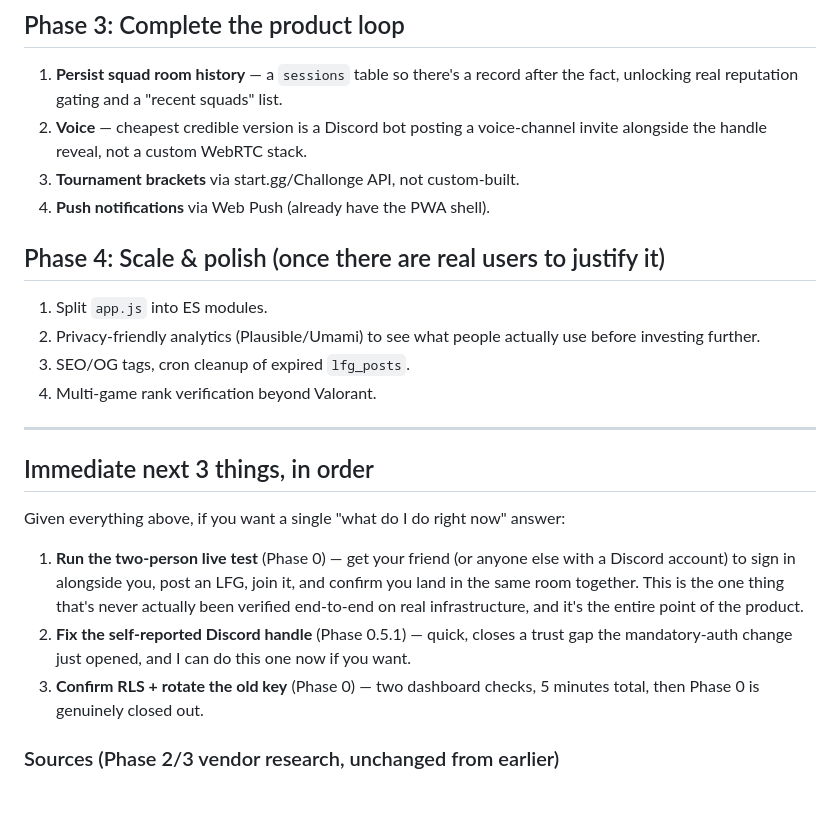
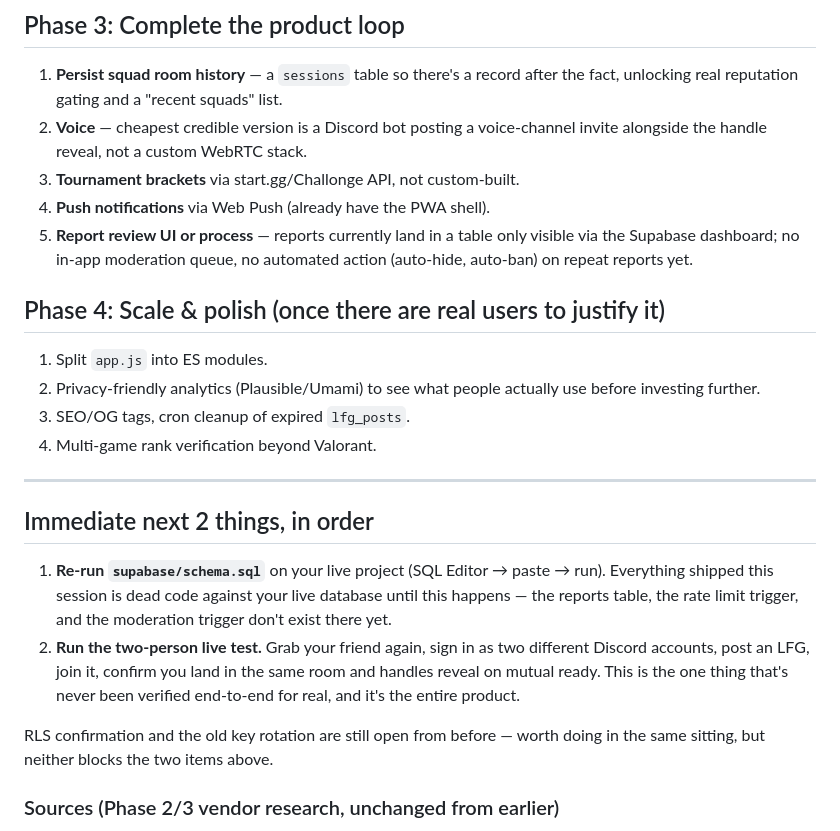
Before and after one commit to kushsriv/playra, a Markdown page: DEPLOYMENT_ROADMAP.md, the part around one of its changes. Rendered like a GitHub page; blank space fills up the shorter version.

```diff
--- a/DEPLOYMENT_ROADMAP.md
+++ b/DEPLOYMENT_ROADMAP.md
@@ -92,6 +81,9 @@ once someone who isn't you is using it.
    WebRTC stack.
 3. **Tournament brackets** via start.gg/Challonge API, not custom-built.
 4. **Push notifications** via Web Push (already have the PWA shell).
+5. **Report review UI or process** — reports currently land in a table
+   only visible via the Supabase dashboard; no in-app moderation queue,
+   no automated action (auto-hide, auto-ban) on repeat reports yet.
 
 ## Phase 4: Scale & polish (once there are real users to justify it)
 
@@ -103,21 +95,20 @@ once someone who isn't you is using it.
 
 ---
 
-## Immediate next 3 things, in order
+## Immediate next 2 things, in order
 
-Given everything above, if you want a single "what do I do right now"
-answer:
+1. **Re-run `supabase/schema.sql`** on your live project (SQL Editor →
+   paste → run). Everything shipped this session is dead code against
+   your live database until this happens — the reports table, the rate
+   limit trigger, and the moderation trigger don't exist there yet.
+2. **Run the two-person live test.** Grab your friend again, sign in as
+   two different Discord accounts, post an LFG, join it, confirm you
+   land in the same room and handles reveal on mutual ready. This is
+   the one thing that's never been verified end-to-end for real, and
+   it's the entire product.
 
-1. **Run the two-person live test** (Phase 0) — get your friend (or
-   anyone else with a Discord account) to sign in alongside you, post an
-   LFG, join it, and confirm you land in the same room together. This is
-   the one thing that's never actually been verified end-to-end on real
-   infrastructure, and it's the entire point of the product.
-2. **Fix the self-reported Discord handle** (Phase 0.5.1) — quick,
-   closes a trust gap the mandatory-auth change just opened, and I can
-   do this one now if you want.
-3. **Confirm RLS + rotate the old key** (Phase 0) — two dashboard checks,
-   5 minutes total, then Phase 0 is genuinely closed out.
+RLS confirmation and the old key rotation are still open from before —
+worth doing in the same sitting, but neither blocks the two items above.
 
 ### Sources (Phase 2/3 vendor research, unchanged from earlier)
 - [HenrikDev unofficial Valorant API](https://github.com/Henrik-3/unofficial-valorant-api) · [Riot VALORANT API policies](https://www.riotgames.com/en/DevRel/valorant-api-launch) · [Tracker Network developers](https://tracker.gg/developers)
```
Also changed, not shown: other parts of DEPLOYMENT_ROADMAP.md (+40 -51 lines).
